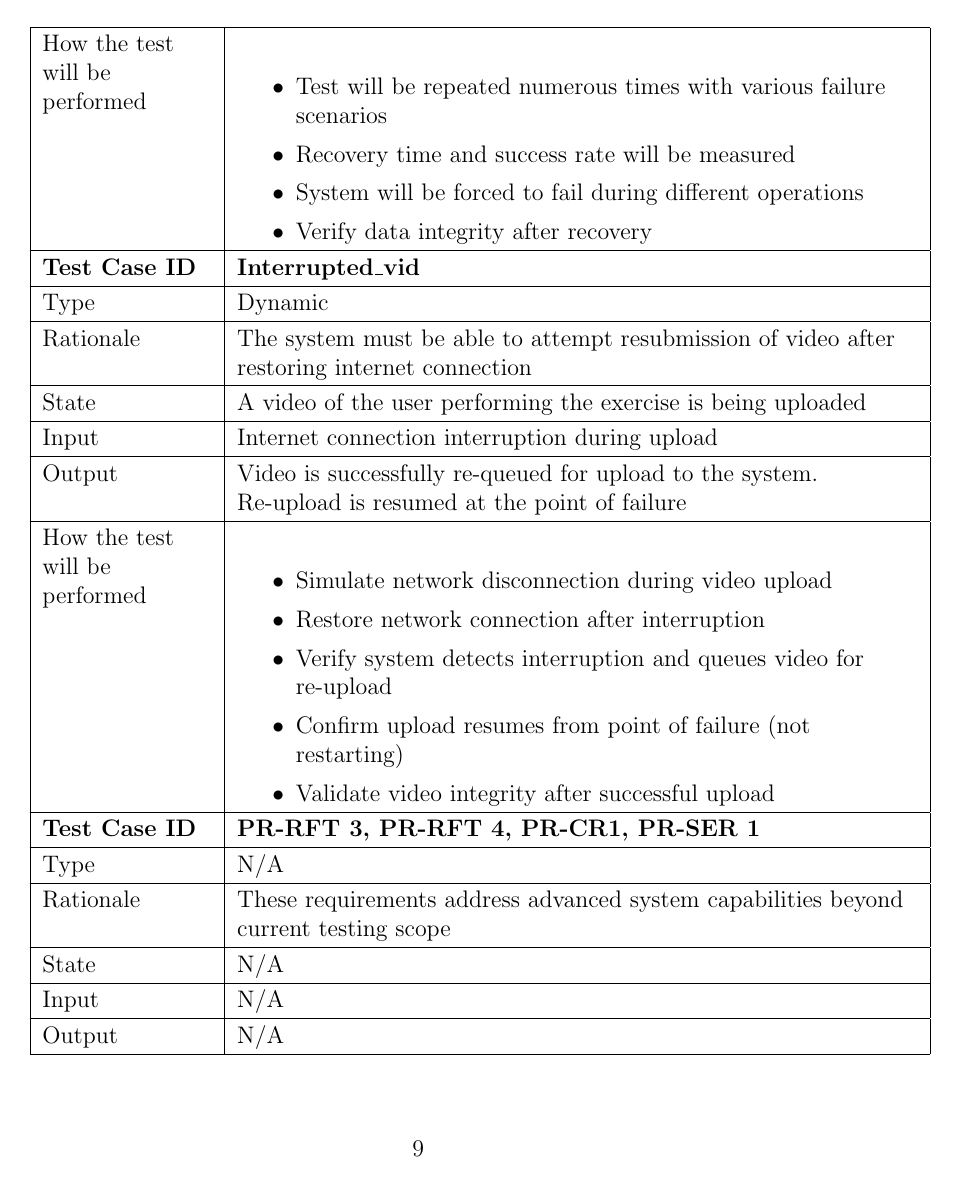
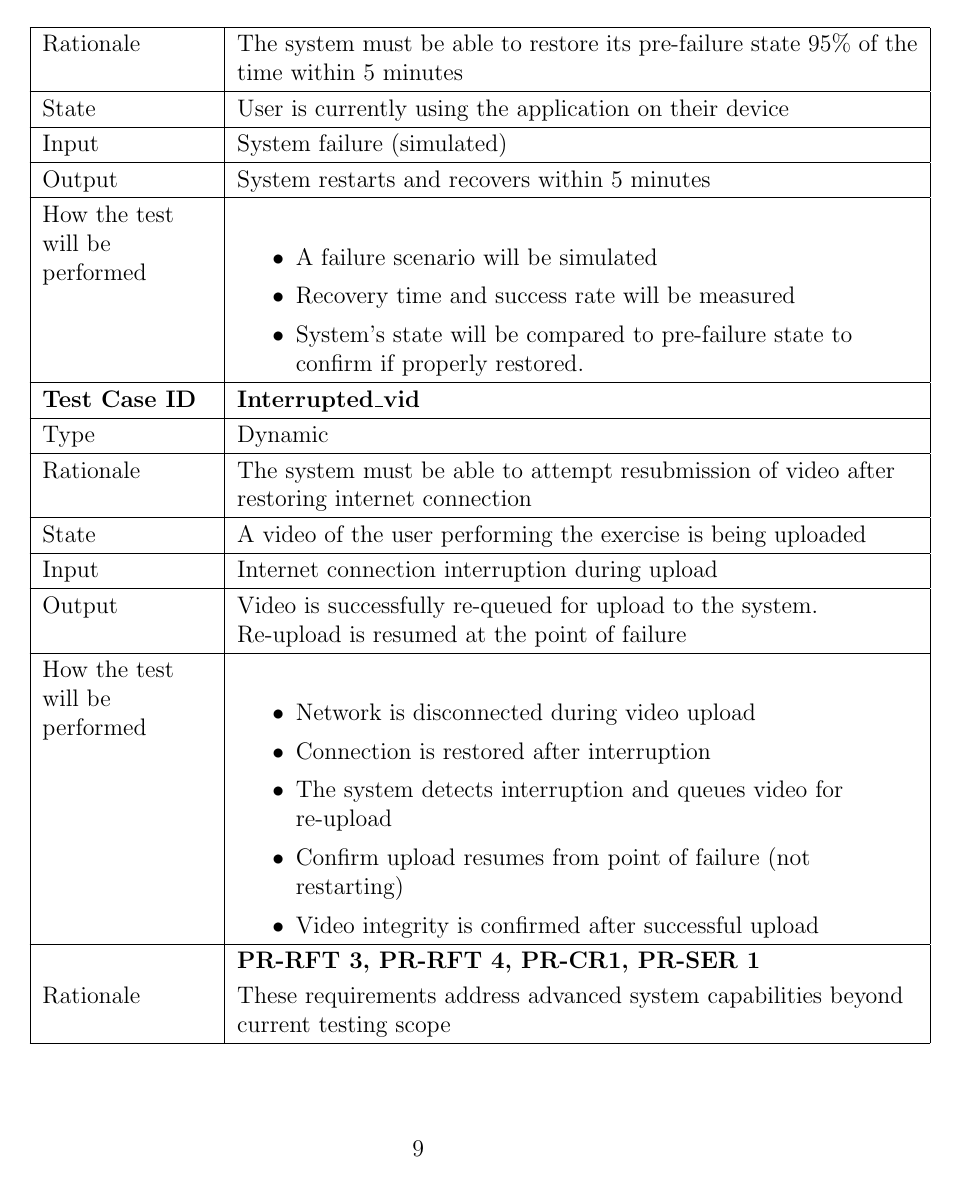
Before and after one commit to M9Huynh/technically-functional, a LaTeX document (docs/VnVReport/VnVReport.tex): page 14 of 17 before the commit and page 13 of 15 after it. Compiled offline with pdfLaTeX.

Commit message:
Ready for PR

```diff
--- a/docs/VnVReport/VnVReport.tex
+++ b/docs/VnVReport/VnVReport.tex
@@ -405,10 +405,9 @@ Output & System restarts and recovers within 5 minutes \\
 How the test will be performed &
 \begin{itemize}
     \setlength\itemsep{0em}
-    \item Test will be repeated numerous times with various failure scenarios
+    \item A failure scenario will be simulated
     \item Recovery time and success rate will be measured
-    \item System will be forced to fail during different operations
-    \item Verify data integrity after recovery
+    \item System's state will be compared to pre-failure state to confirm if properly restored.
 \end{itemize} \\
 \hline
 
@@ -427,25 +426,17 @@ Output & Video is successfully re-queued for upload to the system. Re-upload is
 How the test will be performed &
 \begin{itemize}
     \setlength\itemsep{0em}
-    \item Simulate network disconnection during video upload
-    \item Restore network connection after interruption
-    \item Verify system detects interruption and queues video for re-upload
+    \item Network is disconnected during video upload
+    \item Connection is restored after interruption
+    \item The system detects interruption and queues video for re-upload
     \item Confirm upload resumes from point of failure (not restarting)
-    \item Validate video integrity after successful upload
+    \item Video integrity is confirmed after successful upload
 \end{itemize} \\
 \hline
 
-\textbf{Test Case ID} & \textbf{PR-RFT 3, PR-RFT 4, PR-CR1, PR-SER 1} \\
-\hline
-Type & N/A \\
-\hline
+ & \textbf{PR-RFT 3, PR-RFT 4, PR-CR1, PR-SER 1} \\
+
 Rationale & These requirements address advanced system capabilities beyond current testing scope \\
-\hline
-State & N/A \\
-\hline
-Input & N/A \\
-\hline
-Output & N/A \\
 \hline
 How the test will be performed &
 \begin{itemize}
```
Also changed, not shown: docs/VnVReport/VnVReport.pdf, docs/VnVReport/VnVReport.tex (8 more changed lines).
